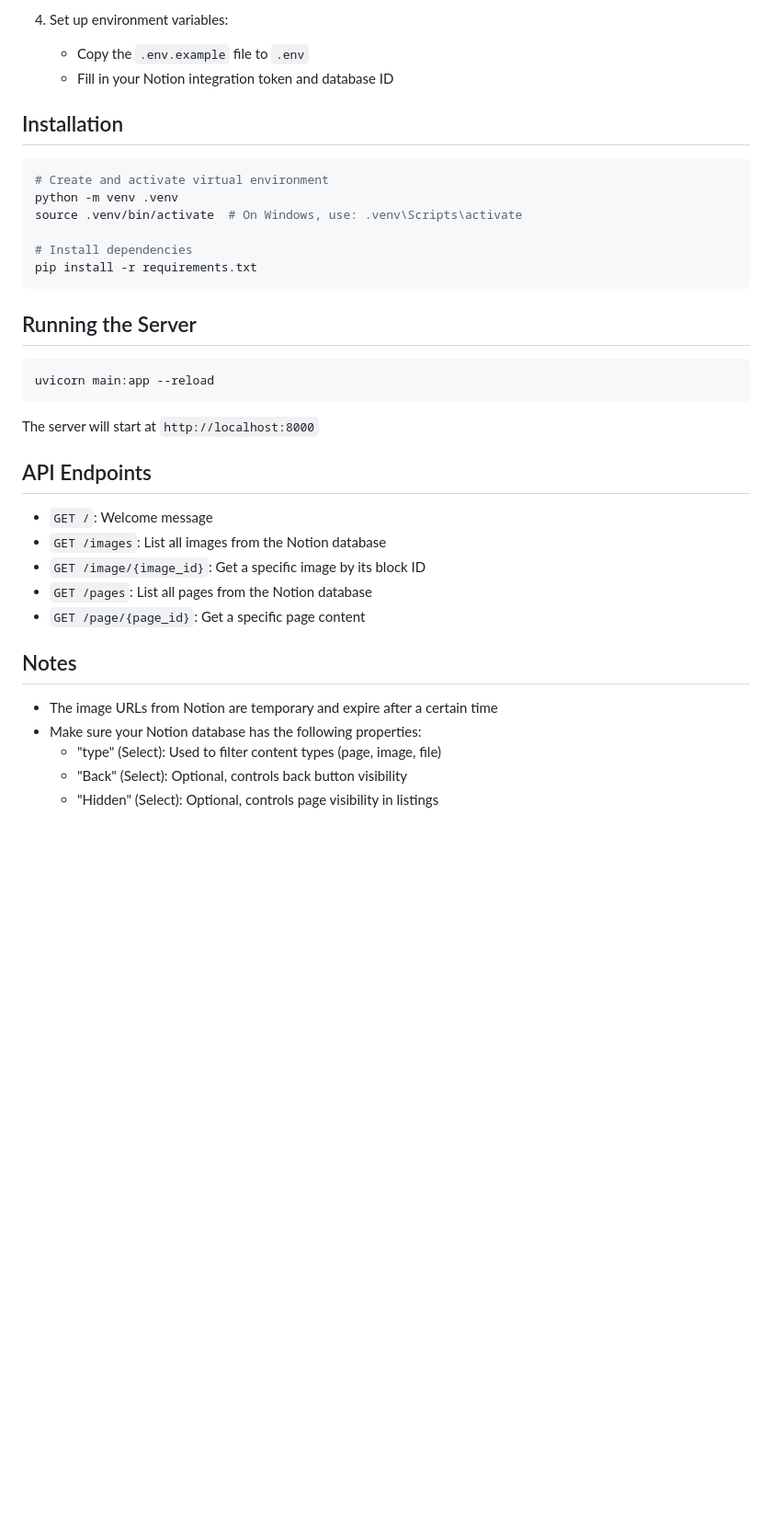
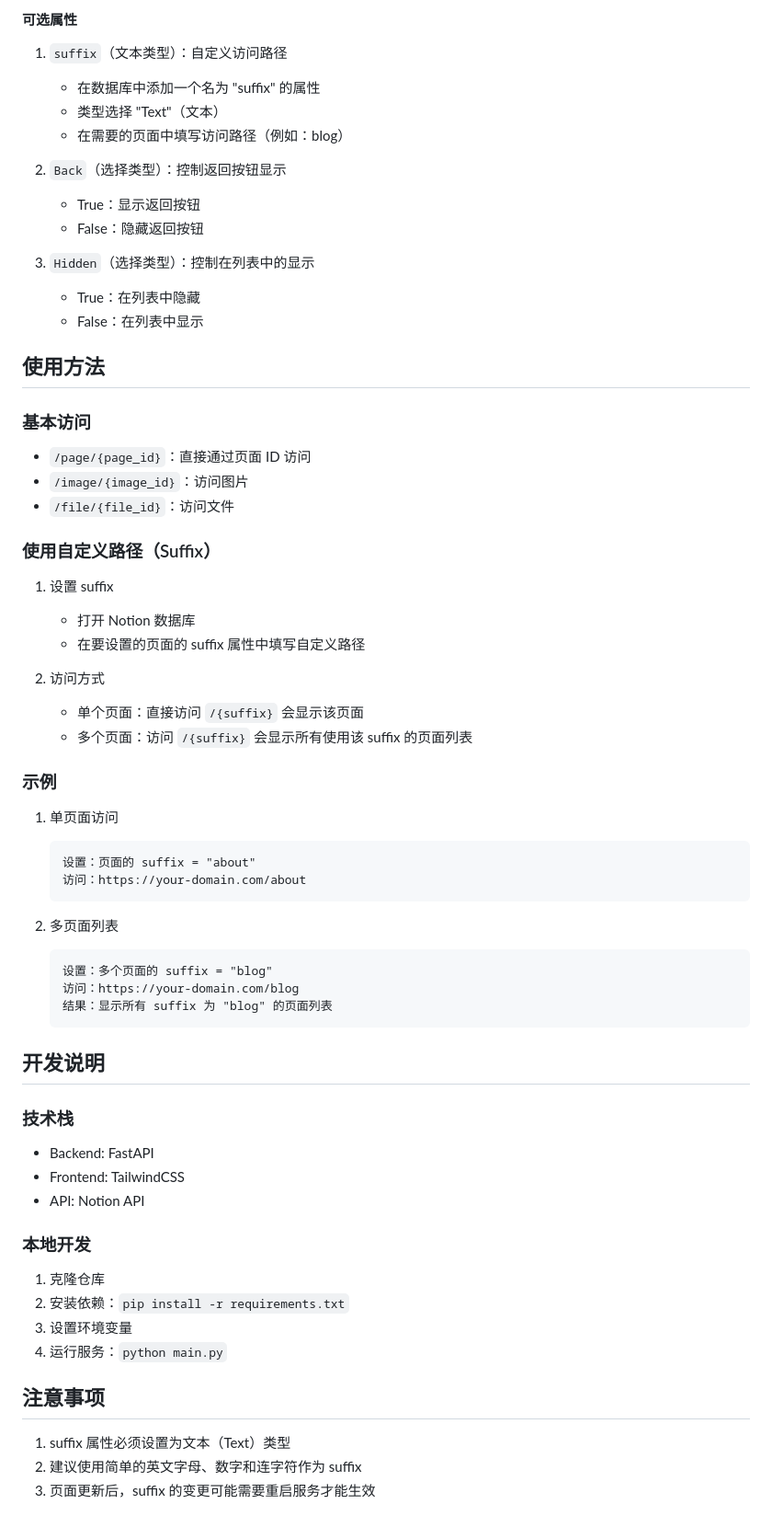
Before and after one commit to chentyke/NotionIMG, a Markdown page: README.md, the part around one of its changes. Shown at 92% size. Drawn GitHub-style; blank space fills up the shorter version.

Commit message:
docs: 更新 README.md - 添加 suffix 功能说明 - 完善配置和使用说明 - 添加中文文档

````diff
--- a/README.md
+++ b/README.md
@@ -69,39 +63,62 @@ A FastAPI-based image hosting service that reads images and pages from your Noti
 
-4. Set up environment variables:
-   - Copy the `.env.example` file to `.env`
-   - Fill in your Notion integration token and database ID
+#### 可选属性
+1. `suffix`（文本类型）：自定义访问路径
+   - 在数据库中添加一个名为 "suffix" 的属性
+   - 类型选择 "Text"（文本）
+   - 在需要的页面中填写访问路径（例如：blog）
 
-## Installation
+2. `Back`（选择类型）：控制返回按钮显示
+   - True：显示返回按钮
+   - False：隐藏返回按钮
 
-```bash
-# Create and activate virtual environment
-python -m venv .venv
-source .venv/bin/activate  # On Windows, use: .venv\Scripts\activate
+3. `Hidden`（选择类型）：控制在列表中的显示
+   - True：在列表中隐藏
+   - False：在列表中显示
 
-# Install dependencies
-pip install -r requirements.txt
-```
+## 使用方法
 
-## Running the Server
+### 基本访问
+- `/page/{page_id}`：直接通过页面 ID 访问
+- `/image/{image_id}`：访问图片
+- `/file/{file_id}`：访问文件
 
-```bash
-uvicorn main:app --reload
-```
+### 使用自定义路径（Suffix）
+1. 设置 suffix
+   - 打开 Notion 数据库
+   - 在要设置的页面的 suffix 属性中填写自定义路径
 
-The server will start at `http://localhost:8000`
+2. 访问方式
+   - 单个页面：直接访问 `/{suffix}` 会显示该页面
+   - 多个页面：访问 `/{suffix}` 会显示所有使用该 suffix 的页面列表
 
-## API Endpoints
+### 示例
+1. 单页面访问
+   ```
+   设置：页面的 suffix = "about"
+   访问：https://your-domain.com/about
+   ```
 
-- `GET /`: Welcome message
-- `GET /images`: List all images from the Notion database
-- `GET /image/{image_id}`: Get a specific image by its block ID
-- `GET /pages`: List all pages from the Notion database
-- `GET /page/{page_id}`: Get a specific page content
+2. 多页面列表
+   ```
+   设置：多个页面的 suffix = "blog"
+   访问：https://your-domain.com/blog
+   结果：显示所有 suffix 为 "blog" 的页面列表
+   ```
 
-## Notes
+## 开发说明
 
-- The image URLs from Notion are temporary and expire after a certain time
-- Make sure your Notion database has the following properties:
-  - "type" (Select): Used to filter content types (page, image, file)
-  - "Back" (Select): Optional, controls back button visibility
-  - "Hidden" (Select): Optional, controls page visibility in listings
+### 技术栈
+- Backend: FastAPI
+- Frontend: TailwindCSS
+- API: Notion API
+
+### 本地开发
+1. 克隆仓库
+2. 安装依赖：`pip install -r requirements.txt`
+3. 设置环境变量
+4. 运行服务：`python main.py`
+
+## 注意事项
+1. suffix 属性必须设置为文本（Text）类型
+2. 建议使用简单的英文字母、数字和连字符作为 suffix
+3. 页面更新后，suffix 的变更可能需要重启服务才能生效
````
Also changed, not shown: other parts of README.md (+50 -56 lines).
